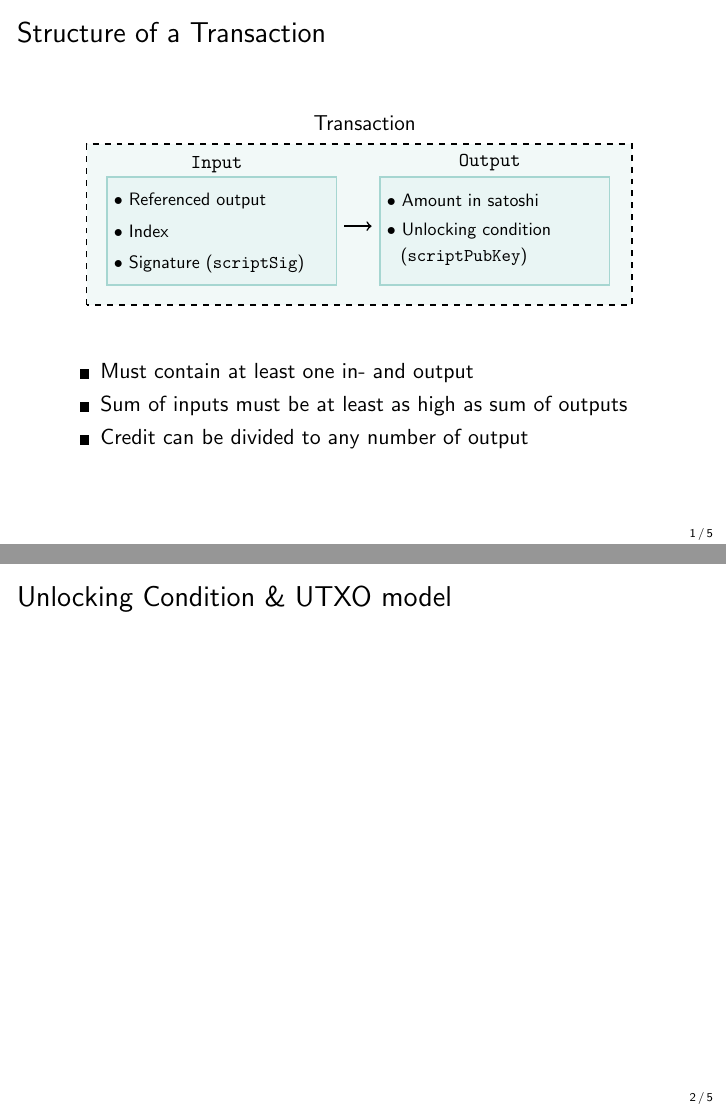
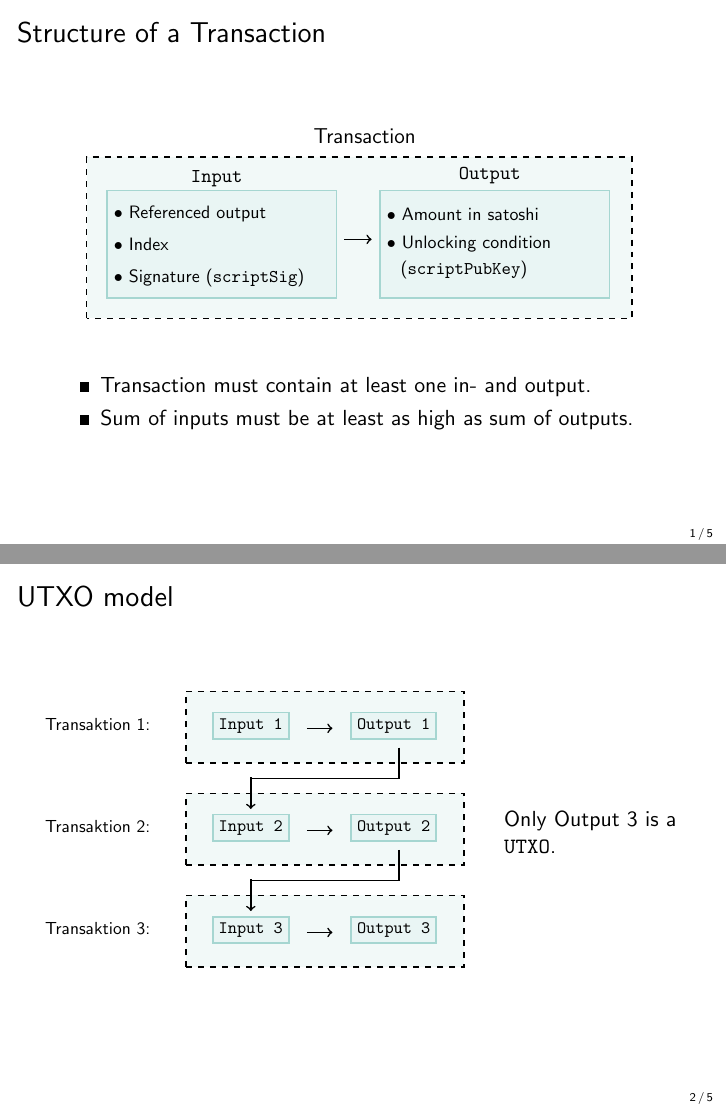
Before and after one commit to cifunibas/Bitcoin-Blockchain-Cryptoassets, LaTeX slides (slides/transactions.tex, which reads assets/figures/utxo.tex): pages 5 and 6 of 14 before the commit and pages 4 and 5 of 13 after it, joined at a grey line. Compiled offline with pdfLaTeX; a LaTeX package or settings file that is missing is left out.

Commit message:
Add UTXO slide including figure utxo.tex

```diff
--- /dev/null
+++ b/assets/figures/utxo.tex
@@ -0,0 +1,39 @@
+ \begin{tikzpicture}[domain=-8:8,scale=0.9, every node/.style={scale=0.8}]
+
+
+      \draw[color=black] plot (-3,3)   node[below, rotate = 0] {Transaktion 1:};
+      \draw[color=black] plot (-3,1)   node[below, rotate = 0] {Transaktion 2:};
+      \draw[color=black] plot (-3,-1)   node[below, rotate = 0] {Transaktion 3:};
+
+        \filldraw[yshift=-0.05cm, xshift=0.1cm,color = highlight!15, thick, draw=black, dashed] (-1.37,2.05) rectangle ++(155pt,40pt) ;
+
+      \draw[color=black] plot (0,3)   node[fill=highlight!25, thick, draw=highlight,below, rotate = 0] {\texttt{Input 1}};
+      \draw[->,thick] (1.1,2.68) -- (1.6,2.68) ;
+      \draw[color=black] plot (2.8,3) node [fill=highlight!25, thick, draw=highlight,below, rotate = 0]
+      {\texttt{Output 1}};
+
+
+        \filldraw[yshift=-0.05cm, xshift=0.1cm,color = highlight!15, thick, draw=black, dashed] (-1.37,0.05) rectangle ++(155pt,40pt) ;
+
+      \draw[color=black] plot (0,1)   node[fill=highlight!25, thick, draw=highlight,below, rotate = 0] {\texttt{Input 2}};
+      \draw[->,thick] (1.1,0.68) -- (1.6,0.68) ;
+      \draw[color=black] plot (2.8,1) node [fill=highlight!25, thick, draw=highlight,below, rotate = 0]
+      {\texttt{Output 2}};
+
+      \draw[thick] (2.9,2.3) -- (2.9,1.7);
+      \draw[thick] (2.915,1.7) -- (0,1.7);
+      \draw[->,thick] (0,1.7175) -- (0,1.1);
+
+
+        \filldraw[yshift=-0.05cm, xshift=0.1cm,color = highlight!15, thick, draw=black, dashed] (-1.37,-1.95) rectangle ++(155pt,40pt) ;
+
+      \draw[color=black] plot (0,-1)   node[fill=highlight!25, thick, draw=highlight,below, rotate = 0] {\texttt{Input 3}};
+      \draw[->,thick] (1.1,-1.32) -- (1.6,-1.32) ;
+      \draw[color=black] plot (2.8,-1) node [fill=highlight!25, thick, draw=highlight,below, rotate = 0]
+      {\texttt{Output 3}};
+
+      \draw[thick] (2.9,0.3) -- (2.9,-0.3);
+      \draw[thick] (2.915,-0.3) -- (0,-0.3);
+      \draw[->,thick] (0,-0.2825) -- (0,-0.9);
+
+\end{tikzpicture}
--- a/slides/transactions.tex
+++ b/slides/transactions.tex
@@ -31,25 +31,36 @@
 	\end{figure}
 \vspace{1em}
 \begin{itemize}
-  	\item<2->{Must contain at least one in- and output}
-  	\item<3->{Sum of inputs must be at least as high as sum of outputs}
-	\item<4->{Credit can be divided to any number of output}
+  	\item<2->{Transaction must contain at least one in- and output.}
+  	\item<3->{Sum of inputs must be at least as high as sum of outputs.}
 \end{itemize}
 \end{frame}
 %%%
 
 
 %%%
-\begin{frame}{Unlocking Condition \& UTXO model}
-    %\item{Transaction outputs contain unlocking condition}
-    %\item{E.g.: condition can be met by signature with corresponding private key}
-    %\item{In principle, there is a certain flexibility in setting the unlocking condition}
-    %\item{Output can only be used once as input}
+\begin{frame}{UTXO model}
+
+\begin{columns}
+  \begin{column}{0.7\textwidth}
+    \begin{figure}[h!]
+    \center
+    \input{../assets/figures/utxo.tex}
+    \end{figure}
+  \end{column}
+
+  \begin{column}{0.3\textwidth}
+  Only Output 3 is a \texttt{UTXO}.
+  \end{column}
+\end{columns}
+\end{frame}
+%\begin{itemize}
+    %\item{Output can only be referenced once as input}
     %\item{Unspent transaction output = UTXO}
     %\item{UTXO's are the system's value storage}
     %\item{Stored on the blockchain and RAM of every full-node}
-    %\item{Bitcoin units can only exist in this form}
-\end{frame}
+%\end{itemize}
+%\end{frame}
 %%%
 
 
```
